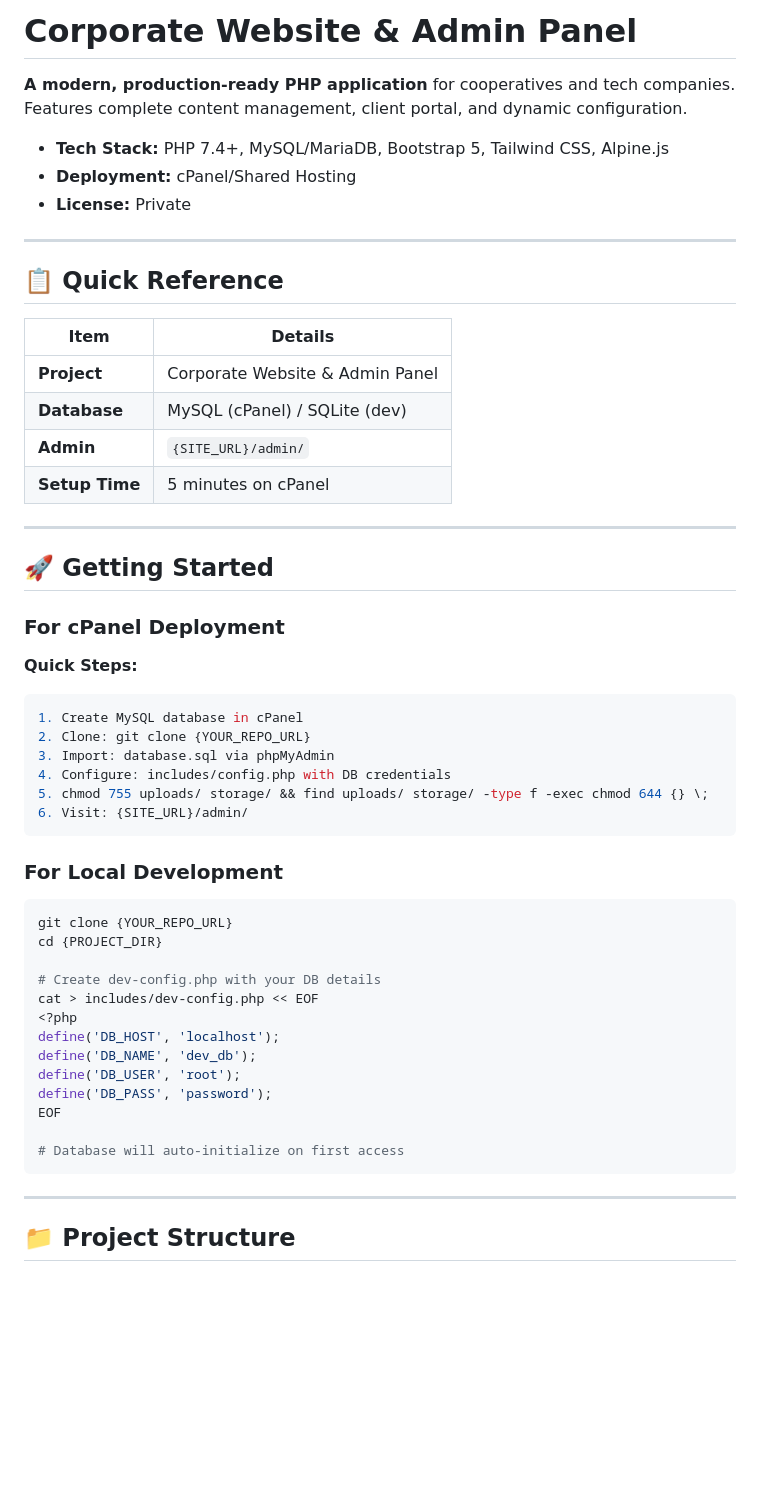
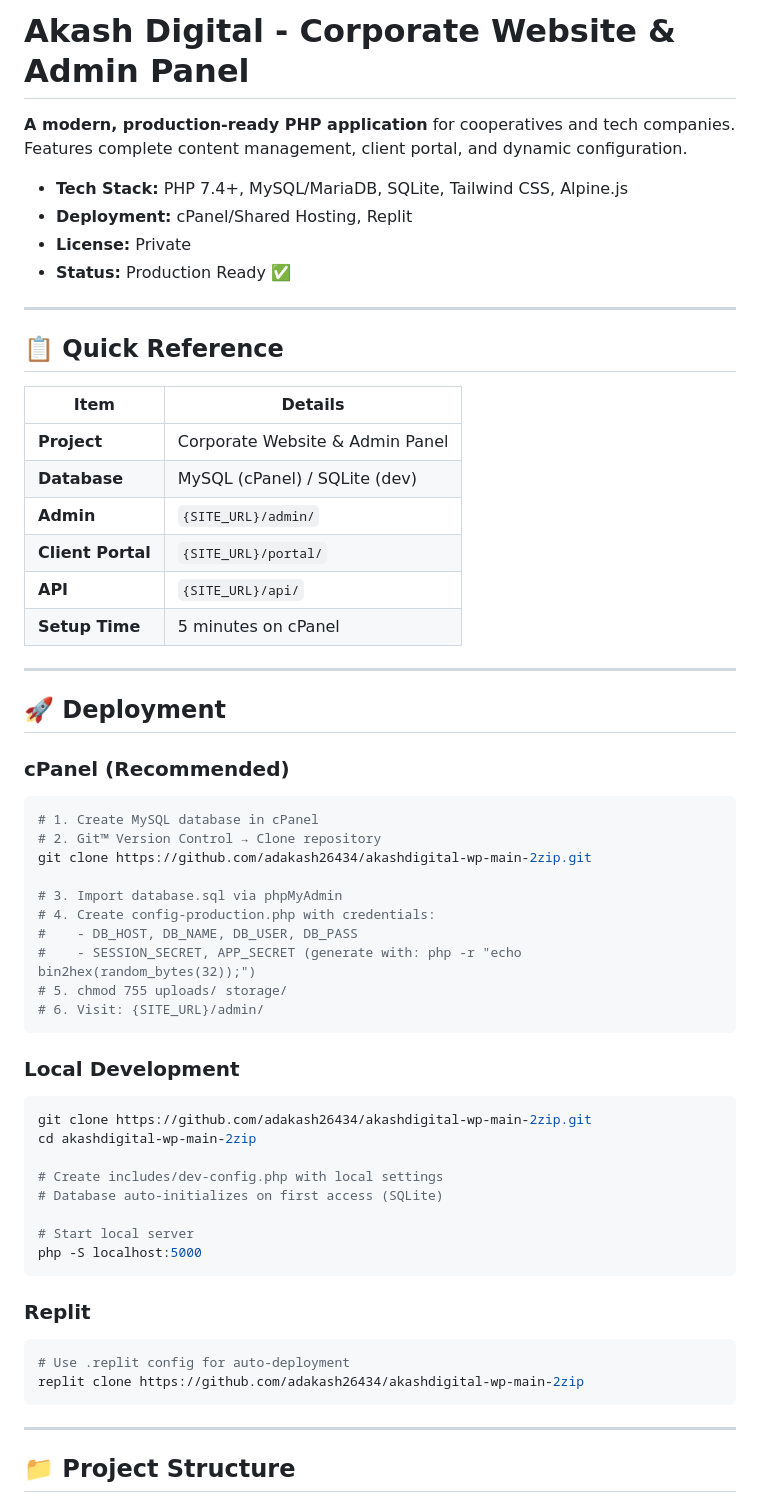
Before and after one commit to adakash26434/akashdigital-wp, a Markdown page: README.md, the part around one of its changes. Drawn GitHub-style; blank space fills up the shorter version.

Commit message:
Docs: Update README.md - v1.4.0 changelog + latest fixes

````diff
--- a/README.md
+++ b/README.md
@@ -1,10 +1,11 @@
-# Corporate Website & Admin Panel
+# Akash Digital - Corporate Website & Admin Panel
 
 **A modern, production-ready PHP application** for cooperatives and tech companies. Features complete content management, client portal, and dynamic configuration.
 
-- **Tech Stack:** PHP 7.4+, MySQL/MariaDB, Bootstrap 5, Tailwind CSS, Alpine.js
-- **Deployment:** cPanel/Shared Hosting
+- **Tech Stack:** PHP 7.4+, MySQL/MariaDB, SQLite, Tailwind CSS, Alpine.js
+- **Deployment:** cPanel/Shared Hosting, Replit
 - **License:** Private
+- **Status:** Production Ready ✅
 
 ---
 
@@ -15,40 +16,47 @@
 | **Project** | Corporate Website & Admin Panel |
 | **Database** | MySQL (cPanel) / SQLite (dev) |
 | **Admin** | `{SITE_URL}/admin/` |
+| **Client Portal** | `{SITE_URL}/portal/` |
+| **API** | `{SITE_URL}/api/` |
 | **Setup Time** | 5 minutes on cPanel |
 
 ---
 
-## 🚀 Getting Started
+## 🚀 Deployment
 
-### For cPanel Deployment
+### cPanel (Recommended)
 
-**Quick Steps:**
 ```bash
-1. Create MySQL database in cPanel
-2. Clone: git clone {YOUR_REPO_URL}
-3. Import: database.sql via phpMyAdmin
-4. Configure: includes/config.php with DB credentials
-5. chmod 755 uploads/ storage/ && find uploads/ storage/ -type f -exec chmod 644 {} \;
-6. Visit: {SITE_URL}/admin/
+# 1. Create MySQL database in cPanel
+# 2. Git™ Version Control → Clone repository
+git clone https://github.com/adakash26434/akashdigital-wp-main-2zip.git
+
+# 3. Import database.sql via phpMyAdmin
+# 4. Create config-production.php with credentials:
+#    - DB_HOST, DB_NAME, DB_USER, DB_PASS
+#    - SESSION_SECRET, APP_SECRET (generate with: php -r "echo bin2hex(random_bytes(32));")
+# 5. chmod 755 uploads/ storage/
+# 6. Visit: {SITE_URL}/admin/
 ```
 
-### For Local Development
+### Local Development
 
 ```bash
-git clone {YOUR_REPO_URL}
-cd {PROJECT_DIR}
+git clone https://github.com/adakash26434/akashdigital-wp-main-2zip.git
+cd akashdigital-wp-main-2zip
 
-# Create dev-config.php with your DB details
-cat > includes/dev-config.php << EOF
-<?php
-define('DB_HOST', 'localhost');
-define('DB_NAME', 'dev_db');
-define('DB_USER', 'root');
-define('DB_PASS', 'password');
-EOF
+# Create includes/dev-config.php with local settings
+# Database auto-initializes on first access (SQLite)
 
-# Database will auto-initialize on first access
+# Start local server
+php -S localhost:5000
+```
+
+### Replit
+
+```bash
+# Use .replit config for auto-deployment
+replit clone https://github.com/adakash26434/akashdigital-wp-main-2zip
 ```
 
 ---
````
Also changed, not shown: other parts of README.md (+60 -26 lines).
